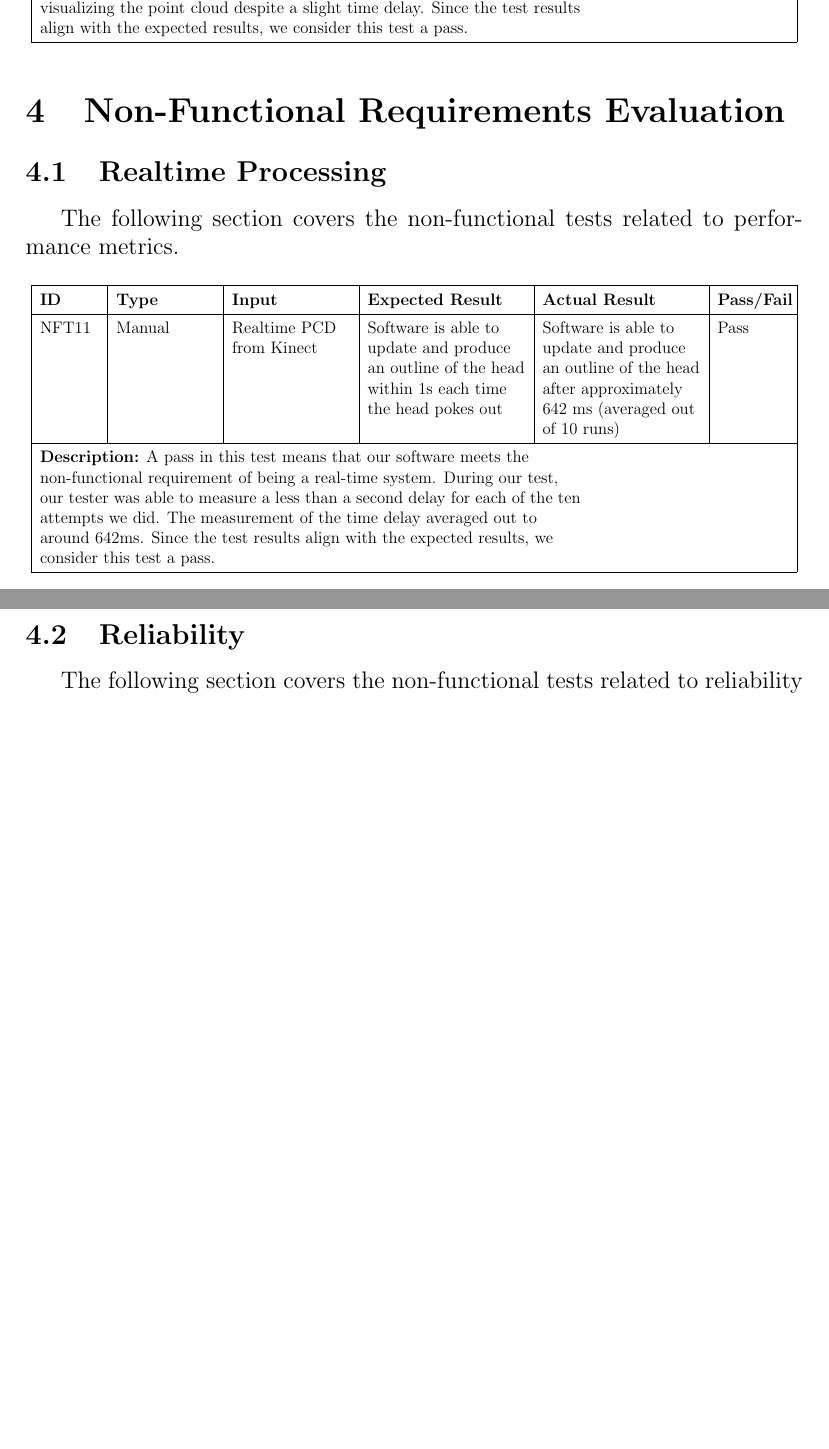
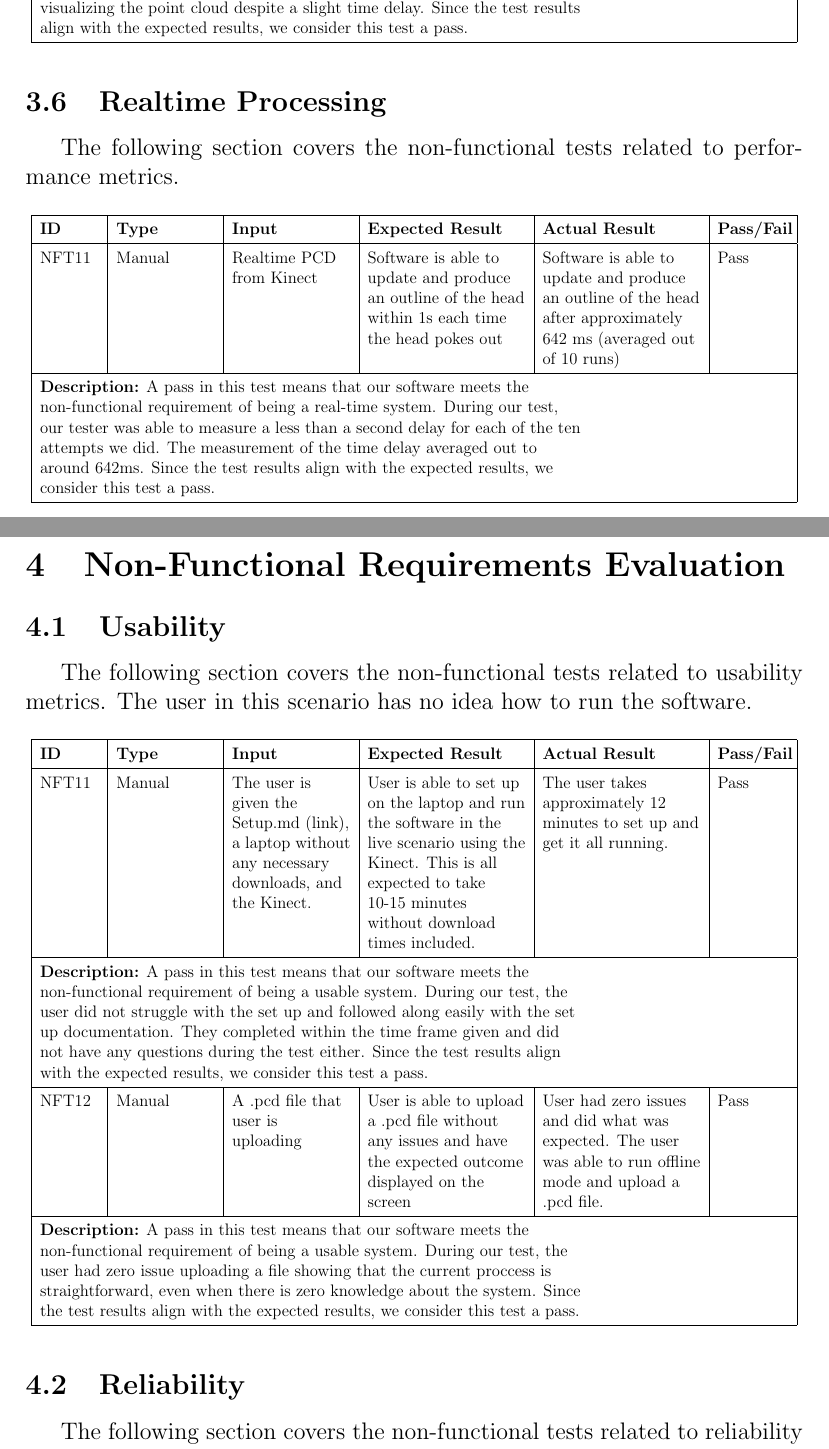
Before and after one commit to takhtart/PCD, a LaTeX document (docs/VnVReport/VnVReport.tex): two parts of pages 11 and 12 of 18 before the commit and two parts of pages 11 and 12 of 19 after it, joined at a grey line, cut so that both start at the same text, the shorter picture padded with empty space. Compiled offline with pdfLaTeX.

Commit message:
#118 #119 Added Usability NF Requirment tests and also moved Real-Time System Test to Functional Requirement.

```diff
--- a/docs/VnVReport/VnVReport.tex
+++ b/docs/VnVReport/VnVReport.tex
@@ -228,9 +228,6 @@ The following section covers the functional tests related to the connection and
   }
 \end{table}
 
-
-\section{Non-Functional Requirements Evaluation}
-
 \subsection{Realtime Processing}
 The following section covers the non-functional tests related to performance metrics.
 \begin{table}[H] % Force table to stay here
@@ -244,6 +241,31 @@ The following section covers the non-functional tests related to performance met
       NFT11 & Manual & \raggedright Realtime PCD from Kinect \par & \raggedright Software is able to update and produce an outline of the head within 1s each time the head pokes out \par & \raggedright Software is able to update and produce an outline of the head after approximately 642 ms (averaged out of 10 runs) \par & Pass \\
       \hline
       \multicolumn{6}{|p{\textwidth}|}{\raggedright \textbf{Description:} A pass in this test means that our software meets the non-functional requirement of being a real-time system. During our test, our tester was able to measure a less than a second delay for each of the ten attempts we did. The measurement of the time delay averaged out to around 642ms. Since the test results align with the expected results, we consider this test a pass. \par} \\
+      \hline
+  \end{tabular}
+  }
+\end{table}
+
+
+\section{Non-Functional Requirements Evaluation}
+
+\subsection{Usability}
+The following section covers the non-functional tests related to usability metrics. The user in this scenario has no idea how to run the software.
+\begin{table}[H] % Force table to stay here
+  \centering
+  \renewcommand{\arraystretch}{1.4} % Adjust row height for better readability
+  \resizebox{\textwidth}{!}{ % Ensures table fits within text width
+  \begin{tabular}{|p{1.5cm}|p{2.5cm}|p{3cm}|p{4cm}|p{4cm}|p{1.8cm}|}
+      \hline
+      \textbf{ID} & \textbf{Type} & \textbf{Input} & \textbf{Expected Result} & \textbf{Actual Result} & \textbf{Pass/Fail} \\
+      \hline
+      NFT11 & Manual & \raggedright The user is given the Setup.md (link), a laptop without any necessary downloads, and the Kinect. \par & \raggedright User is able to set up on the laptop and run the software in the live scenario using the Kinect. This is all expected to take 10-15 minutes without download times included.\par & \raggedright The user takes approximately 12 minutes to set up and get it all running. \par & Pass \\
+      \hline
+      \multicolumn{6}{|p{\textwidth}|}{\raggedright \textbf{Description:} A pass in this test means that our software meets the non-functional requirement of being a usable system. During our test, the user did not struggle with the set up and followed along easily with the set up documentation. They completed within the time frame given and did not have any questions during the test either. Since the test results align with the expected results, we consider this test a pass. \par} \\
+      \hline
+      NFT12 & Manual & \raggedright A .pcd file that user is uploading \par & \raggedright User is able to upload a .pcd file without any issues and have the expected outcome displayed on the screen \par & \raggedright User had zero issues and did what was expected. The user was able to run offline mode and upload a .pcd file. \par & Pass \\
+      \hline
+      \multicolumn{6}{|p{\textwidth}|}{\raggedright \textbf{Description:} A pass in this test means that our software meets the non-functional requirement of being a usable system. During our test, the user had zero issue uploading a file showing that the current proccess is straightforward, even when there is zero knowledge about the system. Since the test results align with the expected results, we consider this test a pass. \par} \\
       \hline
   \end{tabular}
   }
```
Also changed, not shown: docs/VnVReport/VnVReport.pdf.
